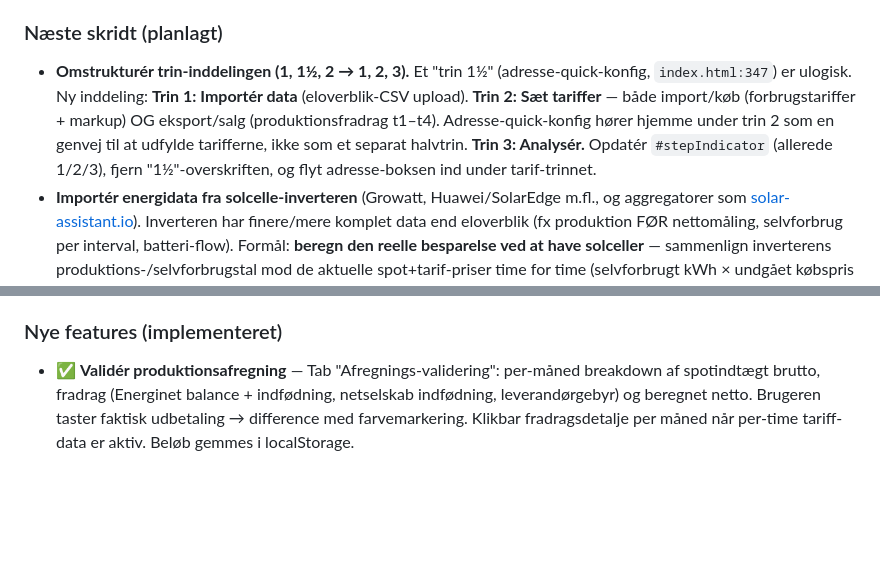
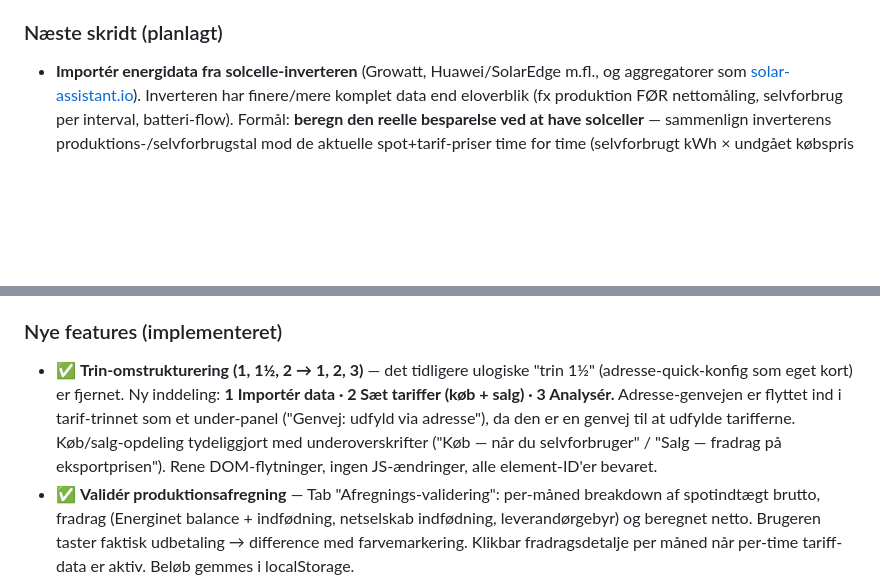
Before and after one commit to marurup/solarProductionAnalyzer, a Markdown page: docs/HANDOVER.md, 2 parts joined by grey strips. GitHub-like rendering; blank space fills up the shorter version.

Commit message:
Docs: markér trin-omstrukturering som implementeret
Co-Authored-By: Claude Opus 4.8 <noreply@anthropic.com>
Claude-Session: https://claude.ai/code/session_019BkVPUAtFfjz22cGZiPZHh

```diff
--- a/docs/HANDOVER.md
+++ b/docs/HANDOVER.md
@@ -73,7 +73,6 @@ Dette dokument beskriver hele projektets nuværende tilstand, så arbejdet kan f
   - **Nøglekonklusioner:** tarifferne (EDS) er korrekte; **moms ×1,25 er korrekt** (kun på tarifferne, ikke på salget); **`t4`-default rettet 3,00 → 0**; **Vindstød tager et fast spread på 1,00 øre/kWh** (spot − 1 øre) → modelleres med `t4 = 1,0`. `t4` dækker både gebyr OG spread; default 0 fordi det er handler-specifikt.
 
 ### Næste skridt (planlagt)
-- **Omstrukturér trin-inddelingen (1, 1½, 2 → 1, 2, 3).** Et "trin 1½" (adresse-quick-konfig, `index.html:347`) er ulogisk. Ny inddeling: **Trin 1: Importér data** (eloverblik-CSV upload). **Trin 2: Sæt tariffer** — både import/køb (forbrugstariffer + markup) OG eksport/salg (produktionsfradrag t1–t4). Adresse-quick-konfig hører hjemme under trin 2 som en genvej til at udfylde tarifferne, ikke som et separat halvtrin. **Trin 3: Analysér.** Opdatér `#stepIndicator` (allerede 1/2/3), fjern "1½"-overskriften, og flyt adresse-boksen ind under tarif-trinnet.
 - **Importér energidata fra solcelle-inverteren** (Growatt, Huawei/SolarEdge m.fl., og aggregatorer som [solar-assistant.io](https://solar-assistant.io)). Inverteren har finere/mere komplet data end eloverblik (fx produktion FØR nettomåling, selvforbrug per interval, batteri-flow). Formål: **beregn den reelle besparelse ved at have solceller** — sammenlign inverterens produktions-/selvforbrugstal mod de aktuelle spot+tarif-priser time for time (selvforbrugt kWh × undgået købspris + eksporteret kWh × nettopris). Afklaring: hvilke eksportformater/API'er (Growatt ShinePhone/OSS API, solar-assistant CSV/MQTT-eksport), tidsopløsning, og hvordan de mappes til appens time-model. Kan udvide den eksisterende parser eller blive en ny import-kilde ved siden af eloverblik-CSV.
 - **Verificér elforbrug-regninger** på samme grundige måde som produktionsafregningerne blev (2026-07-07). Sammenlign "Elforbrug-validering"-fanens beregnede månedsregning mod brugerens faktiske el-regninger (fx PDF-udtræk med `pdftotext -layout`). Tjek særligt: forbrugstariffer per time-på-døgnet (distribution), Energinet system+transmission, elafgift, leverandørtillæg (markup fra Strømligning), moms, og faste abonnementer (netselskab + elselskab, kr/md). Bekræft at kWh og totaler matcher regningerne.
 - **Liste med produktionsaftagere (el-handelsselskaber).** Undersøg om vi kan lave en dropdown/kurateret liste over solcelle-afregningsvilkår per handelsselskab (Vindstød = 1 øre/kWh spread, + evt. abonnement; Modstrøm, Norlys, Andel, EWII m.fl.). EDS har det IKKE (kun regulerede tariffer). Afklaring: har Strømligning/Elpristavlen struktureret produktions-/solcelledata, eller skal det researches og vedligeholdes manuelt? Modellen skal kunne dække fast øre/kWh-spread, evt. % af spot, og månedligt abonnement. Den bekræftede Vindstød-model (1 øre spread) er dokumenteret ovenfor under "Korrekthed".
@@ -84,6 +83,7 @@ Dette dokument beskriver hele projektets nuværende tilstand, så arbejdet kan f
 - **Energinet 2019 og tidligere** mangler i `data/constants/energinet.json`. EDS har historik længere tilbage — udvid `fetch-energinet.mjs` til at hente mere.
 
 ### Nye features (implementeret)
+- ✅ **Trin-omstrukturering (1, 1½, 2 → 1, 2, 3)** — det tidligere ulogiske "trin 1½" (adresse-quick-konfig som eget kort) er fjernet. Ny inddeling: **1 Importér data · 2 Sæt tariffer (køb + salg) · 3 Analysér.** Adresse-genvejen er flyttet ind i tarif-trinnet som et under-panel ("Genvej: udfyld via adresse"), da den er en genvej til at udfylde tarifferne. Køb/salg-opdeling tydeliggjort med underoverskrifter ("Køb — når du selvforbruger" / "Salg — fradrag på eksportprisen"). Rene DOM-flytninger, ingen JS-ændringer, alle element-ID'er bevaret.
 - ✅ **Validér produktionsafregning** — Tab "Afregnings-validering": per-måned breakdown af spotindtægt brutto, fradrag (Energinet balance + indfødning, netselskab indfødning, leverandørgebyr) og beregnet netto. Brugeren taster faktisk udbetaling → difference med farvemarkering. Klikbar fradragsdetalje per måned når per-time tariff-data er aktiv. Beløb gemmes i localStorage.
 - ✅ **Validér elforbrug-regning** — Tab "Elforbrug-validering": analyserer D07-forbrugsdata per time (spot + alle forbrugstariffer inkl. moms). Faste abonnements-gebyrer (netselskab + elselskab, kr/md inkl. moms) lægges til beregnet månedstotal. Brugeren taster faktisk regning → difference. Klikbar komponent-breakdown (spot, nettarif, Energinet system/transmission, elafgift, leverandørtillæg) når per-time data er aktiv. Spotpris-hentning dækker nu begge dataintervaller hvis eksport og forbrug har forskellig rækkevidde.
 
```
